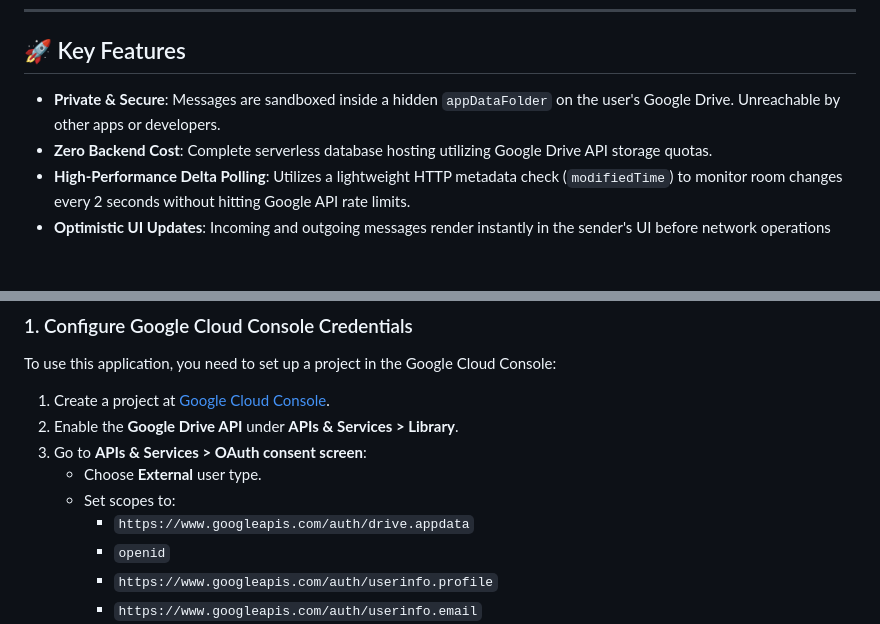
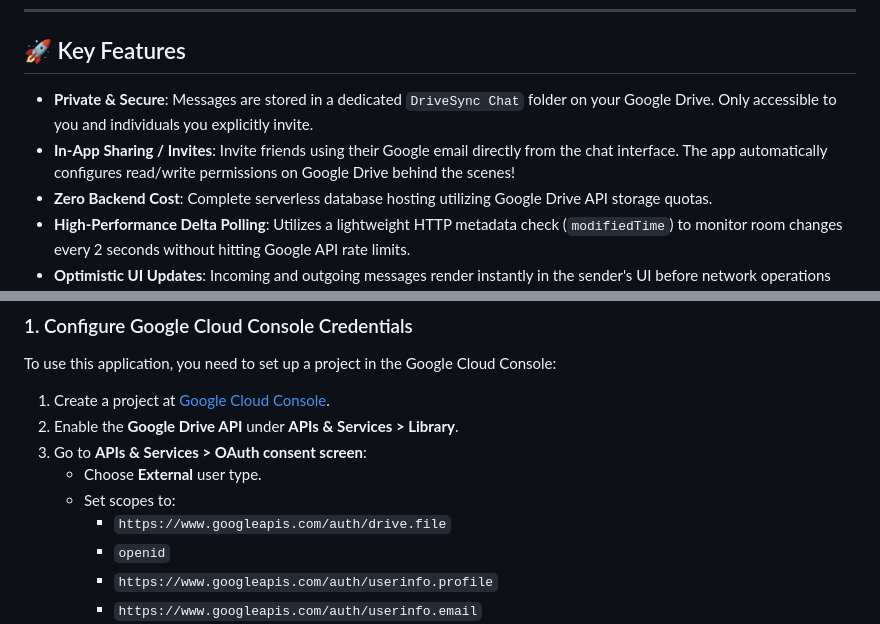
Before and after one commit to ModelMaven/safechatbuddy, a Markdown page: README.md, 2 parts joined by grey strips. Rendered like a GitHub page; blank space fills up the shorter version.

Commit message:
Revise key features and API scopes in README
Updated the description of message storage and sharing features in the README.

```diff
--- a/README.md
+++ b/README.md
@@ -8,7 +8,8 @@ The entire application runs purely on the client side (deployable as a static Si
 
 ## 🚀 Key Features
 
-- **Private & Secure**: Messages are sandboxed inside a hidden `appDataFolder` on the user's Google Drive. Unreachable by other apps or developers.
+- **Private & Secure**: Messages are stored in a dedicated `DriveSync Chat` folder on your Google Drive. Only accessible to you and individuals you explicitly invite.
+- **In-App Sharing / Invites**: Invite friends using their Google email directly from the chat interface. The app automatically configures read/write permissions on Google Drive behind the scenes!
 - **Zero Backend Cost**: Complete serverless database hosting utilizing Google Drive API storage quotas.
 - **High-Performance Delta Polling**: Utilizes a lightweight HTTP metadata check (`modifiedTime`) to monitor room changes every 2 seconds without hitting Google API rate limits.
 - **Optimistic UI Updates**: Incoming and outgoing messages render instantly in the sender's UI before network operations complete.
@@ -51,7 +52,7 @@ To use this application, you need to set up a project in the Google Cloud Consol
 3. Go to **APIs & Services > OAuth consent screen**:
    - Choose **External** user type.
    - Set scopes to:
-     - `https://www.googleapis.com/auth/drive.appdata`
+     - `https://www.googleapis.com/auth/drive.file`
      - `openid`
      - `https://www.googleapis.com/auth/userinfo.profile`
      - `https://www.googleapis.com/auth/userinfo.email`
```
